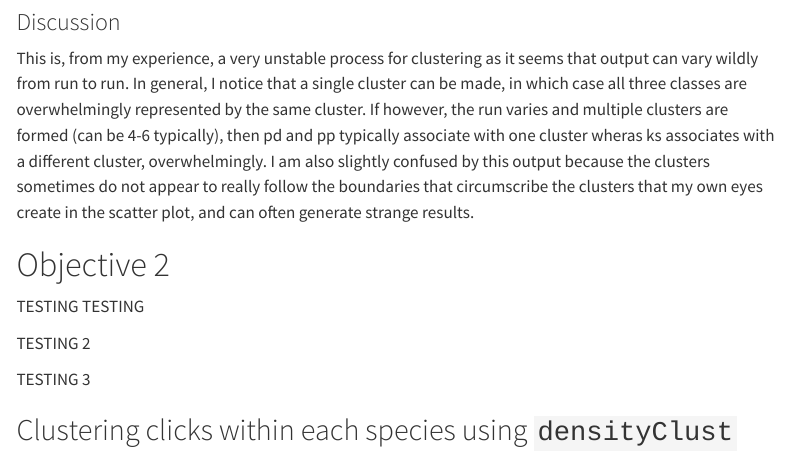
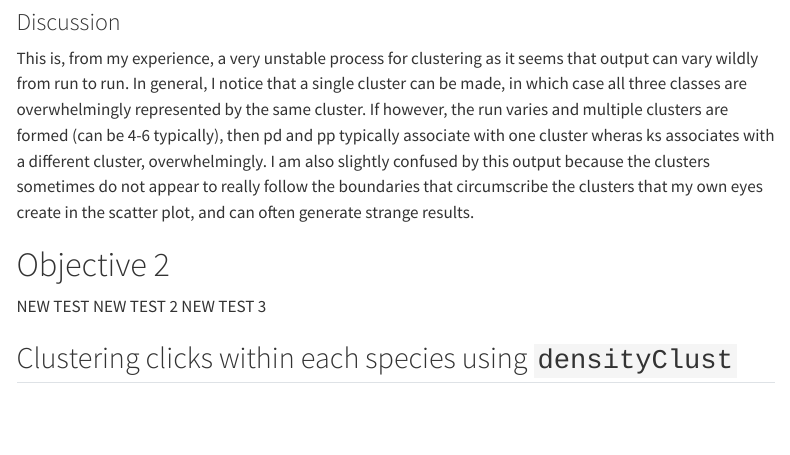
Before and after one commit to jackvfb/thesis-clusters, a Quarto document (index.qmd): the page in a window 1100 px wide, from 3460 px down. Rendered offline with R 4.5, knitr and Pandoc in place of Quarto, with nearby package versions; some code elsewhere in the file could not run offline; menus at the side of the page are left out.

Commit message:
Now a workflow I can use

```diff
--- a/clusters.qmd
+++ b/index.qmd
@@ -232,10 +232,8 @@ This is, from my experience, a very unstable process for clustering as it seems
 
 # Objective 2 {#sec-two}
 
-TESTING TESTING
-
-TESTING 2
-
-TESTING 3
+NEW TEST
+NEW TEST 2
+NEW TEST 3
 
 ## Clustering clicks within each species using `densityClust`
```
